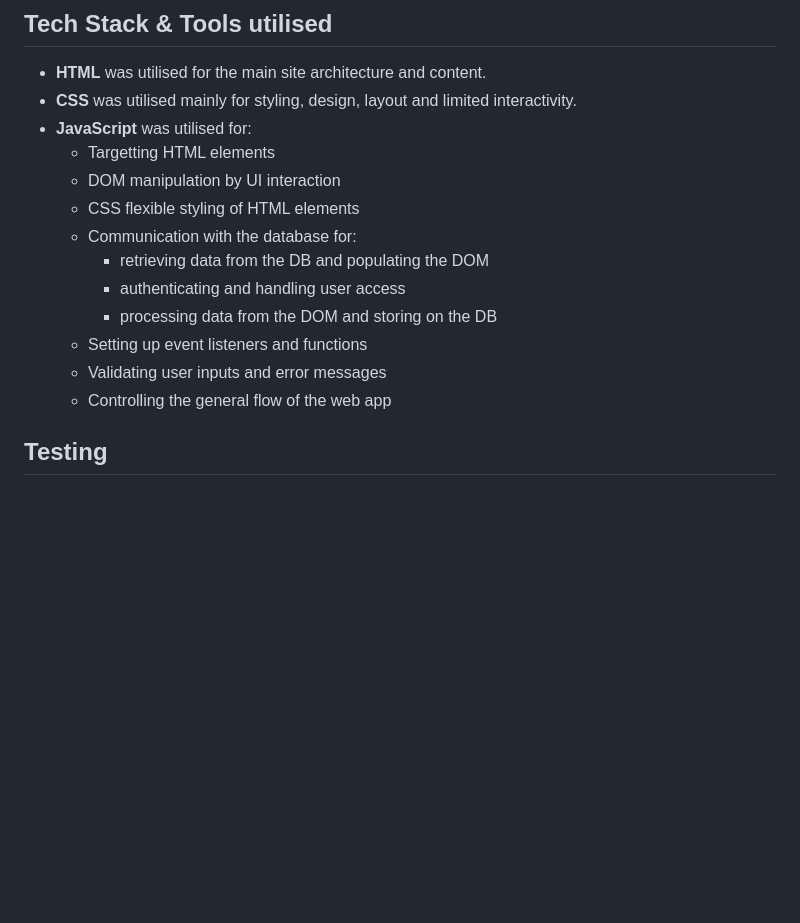
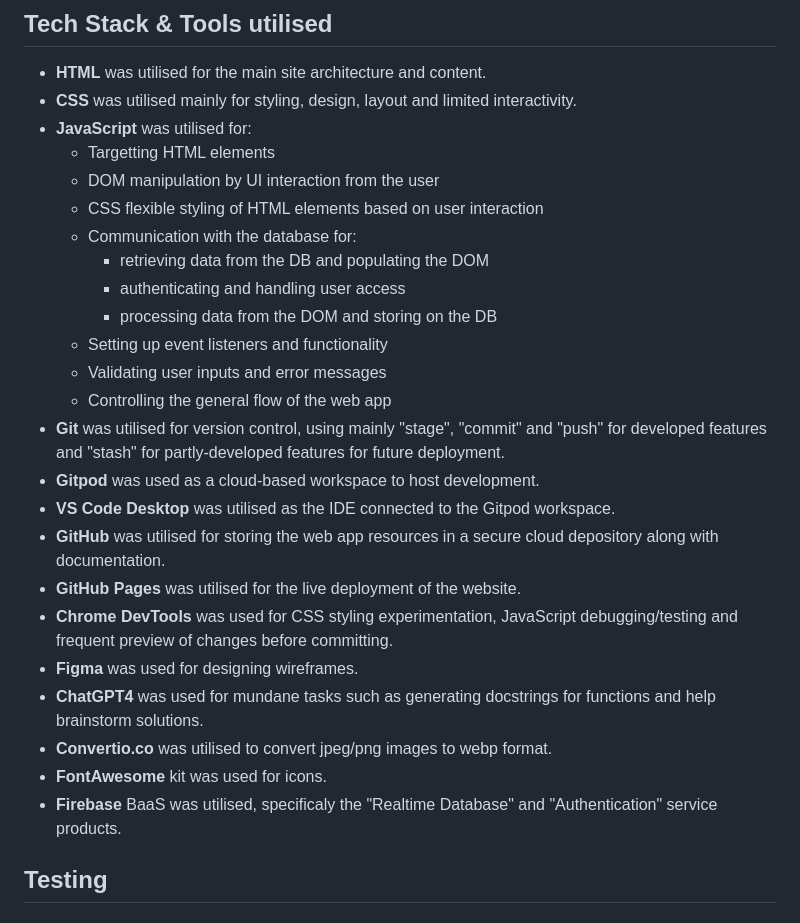
Before and after one commit to dimispapa/easy-grocery-tracker, a Markdown page: README.md, the part around one of its changes. GitHub-like rendering; blank space fills up the shorter version.

```diff
--- a/README.md
+++ b/README.md
@@ -155,15 +168,26 @@ The mobile wireframe was created for the Tracker page only with greater focus pl
 - **CSS** was utilised mainly for styling, design, layout and limited interactivity.
 - **JavaScript** was utilised for:
   - Targetting HTML elements
-  - DOM manipulation by UI interaction
-  - CSS flexible styling of HTML elements
+  - DOM manipulation by UI interaction from the user
+  - CSS flexible styling of HTML elements based on user interaction
   - Communication with the database for:
     - retrieving data from the DB and populating the DOM
     - authenticating and handling user access
     - processing data from the DOM and storing on the DB
-  - Setting up event listeners and functions
+  - Setting up event listeners and functionality
   - Validating user inputs and error messages
   - Controlling the general flow of the web app
+- **Git** was utilised for version control, using mainly "stage", "commit" and "push" for developed features and "stash" for partly-developed features for future deployment.
+- **Gitpod** was used as a cloud-based workspace to host development.
+- **VS Code Desktop** was utilised as the IDE connected to the Gitpod workspace.
+- **GitHub** was utilised for storing the web app resources in a secure cloud depository along with documentation.
+- **GitHub Pages** was utilised for the live deployment of the website.
+- **Chrome DevTools** was used for CSS styling experimentation, JavaScript debugging/testing and frequent preview of changes before committing.
+- **Figma** was used for designing wireframes.
+- **ChatGPT4** was used for mundane tasks such as generating docstrings for functions and help brainstorm solutions.
+- **Convertio.co** was utilised to convert jpeg/png images to webp format.
+- **FontAwesome** kit was used for icons.
+- **Firebase** BaaS was utilised, specificaly the "Realtime Database" and "Authentication" service products.
 
 ## Testing
 
```
Also changed, not shown: other parts of README.md (+22 -9 lines).
